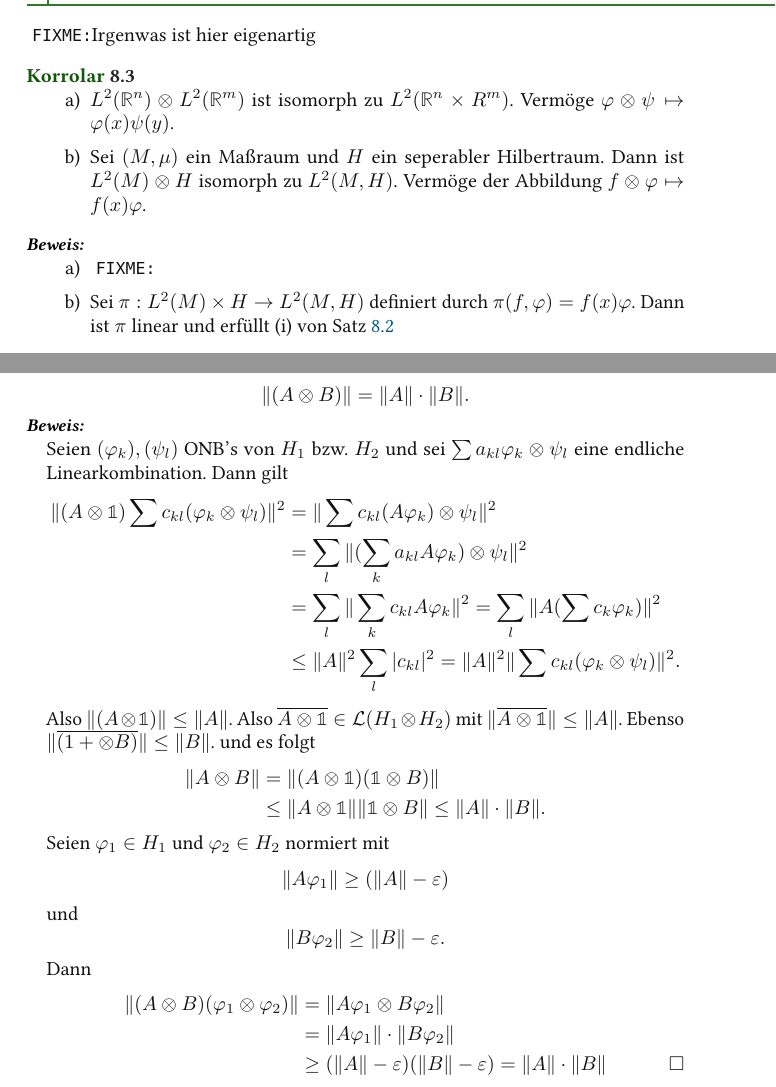
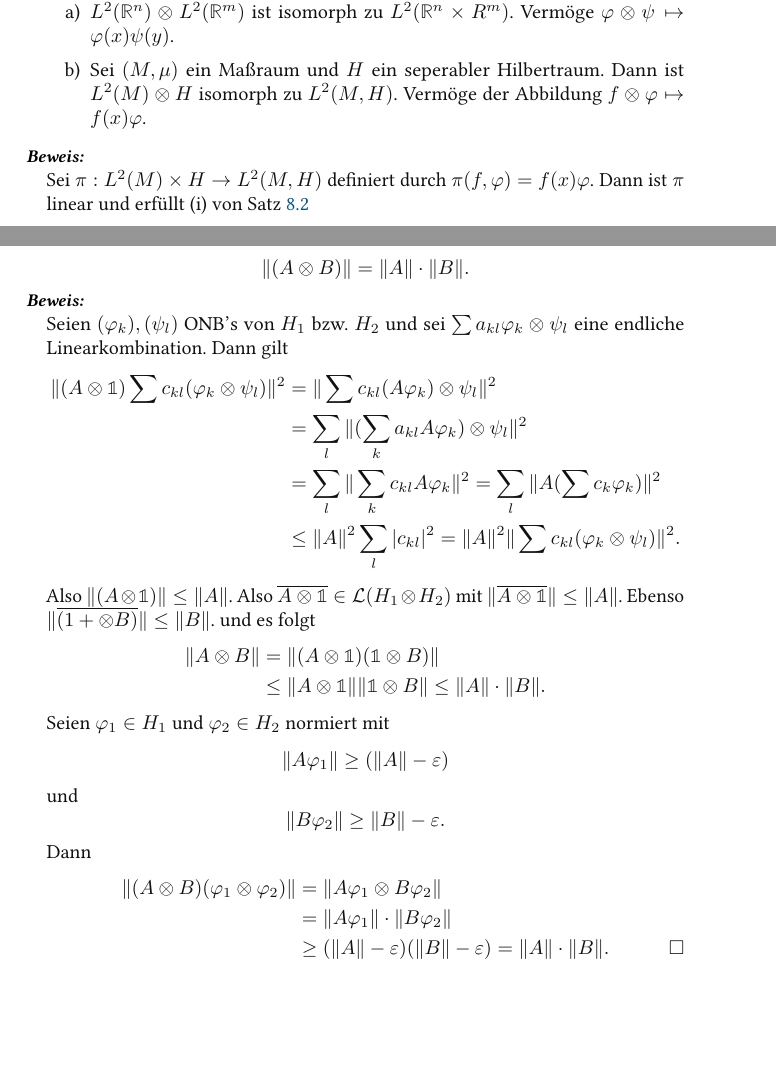
Before and after one commit to mathematiker/MMQM, a LaTeX document (vorlesung.tex): two parts of pages 78 and 80 of 100, joined at a grey line, cut at the place of the change, the shorter picture padded with empty space. Compiled offline with pdfLaTeX.

Commit message:
Brauchbare Version

```diff
--- a/vorlesung.tex
+++ b/vorlesung.tex
@@ -2601,7 +2601,7 @@ Dann ist $L$ dicht definiert und isometrisch nach (i), hat also eine eindeutige
 \end{seg}
 \end{proof}
 
-\fixme[Irgenwas ist hier eigenartig]
+%\fixme[Irgenwas ist hier eigenartig]
 \begin{kor}\label{8.4}
 \begin{enumerate}[a)]
 \item $L^2(\R^n)\otimes L^2(\R^m)$ ist isomorph zu $L^2(\R^n \times R^m)$. Vermöge $\phi \otimes \psi \mapsto \phi(x) \psi(y)$.
@@ -2609,9 +2609,7 @@ Dann ist $L$ dicht definiert und isometrisch nach (i), hat also eine eindeutige
 \end{enumerate}
 \end{kor}
 \begin{proof}
-\begin{enumerate}[a)]
-\item \fixme
-\item Sei $\pi: L^2(M) \times H \to L^2(M, H)$ definiert durch $\pi(f,\phi)= f(x) \phi$. Dann ist $\pi$ linear und erfüllt (i) von Satz \ref{8.3}
+Sei $\pi: L^2(M) \times H \to L^2(M, H)$ definiert durch $\pi(f,\phi)= f(x) \phi$. Dann ist $\pi$ linear und erfüllt (i) von Satz \ref{8.3}
 \begin{align*}
 \< \pi(f, \phi), \pi(g, \psi)\> &= \int \dx[\mu] \< f(x) \phi, g(x) \psi\>_H\\
 &= \int \dx[\mu] \overline{f(x)} g(x) \< \phi, \psi\>_H = \< f,g\>_{L^2} \< \phi, \psi \>_H.
@@ -2706,9 +2703,9 @@ Dann
 \begin{align*}
 \|(A\otimes B) (\phi_1 \otimes \phi_2) \| &= \| A \phi_1 \otimes B \phi_2\|\\
 &= \| A\phi_1\| \cdot \| B \phi_2\| \\
-&\ge ( \| A \| - \eps) (\| B\| - \eps) = \| A \| \cdot \|B\|
-\end{align*}
-\fixme
+&\ge ( \| A \| - \eps) (\| B\| - \eps) = \| A \| \cdot \|B\|.
+\end{align*}
+%\fixme
 \end{proof}
 
 \begin{st}\label{8.7}
```
Also changed, not shown: vorlesung.tex (12 more changed lines).
